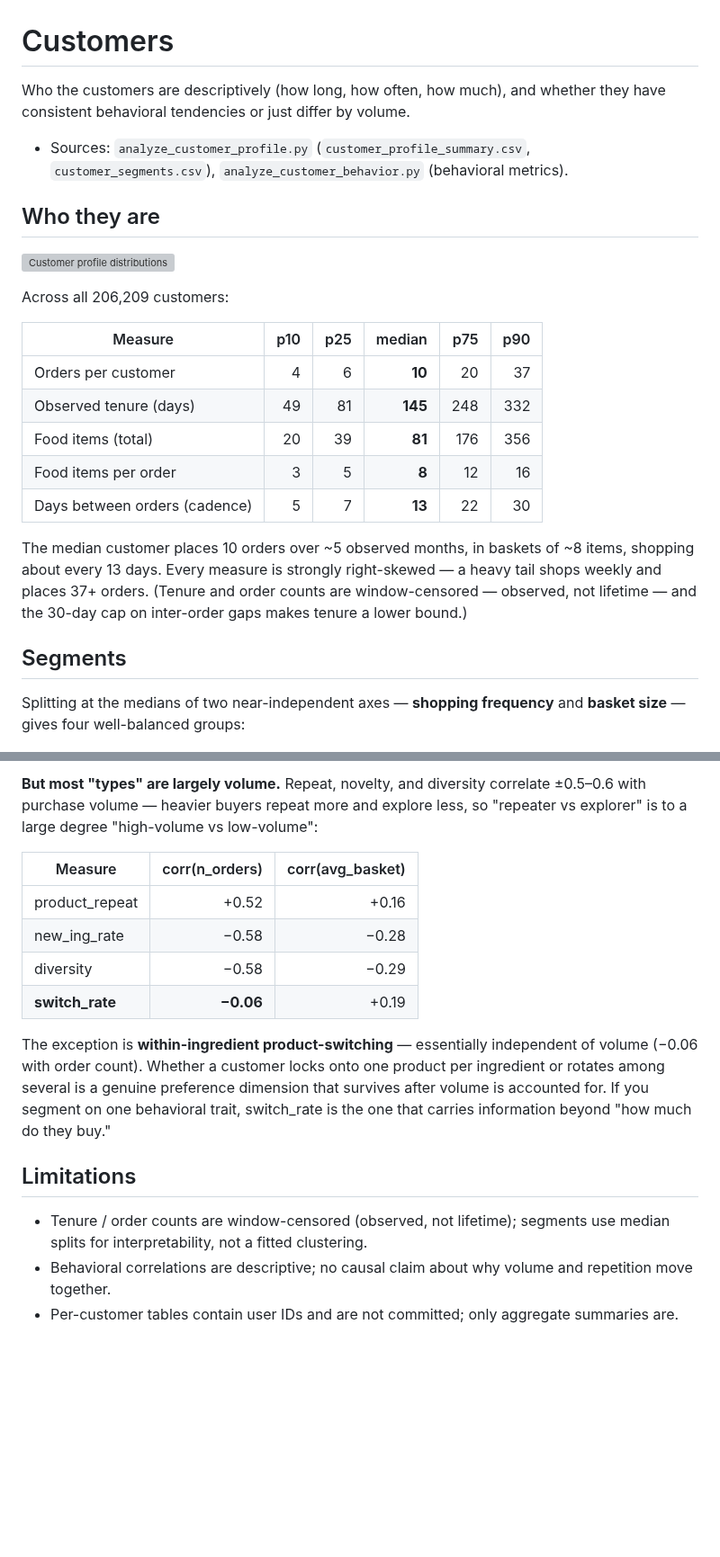
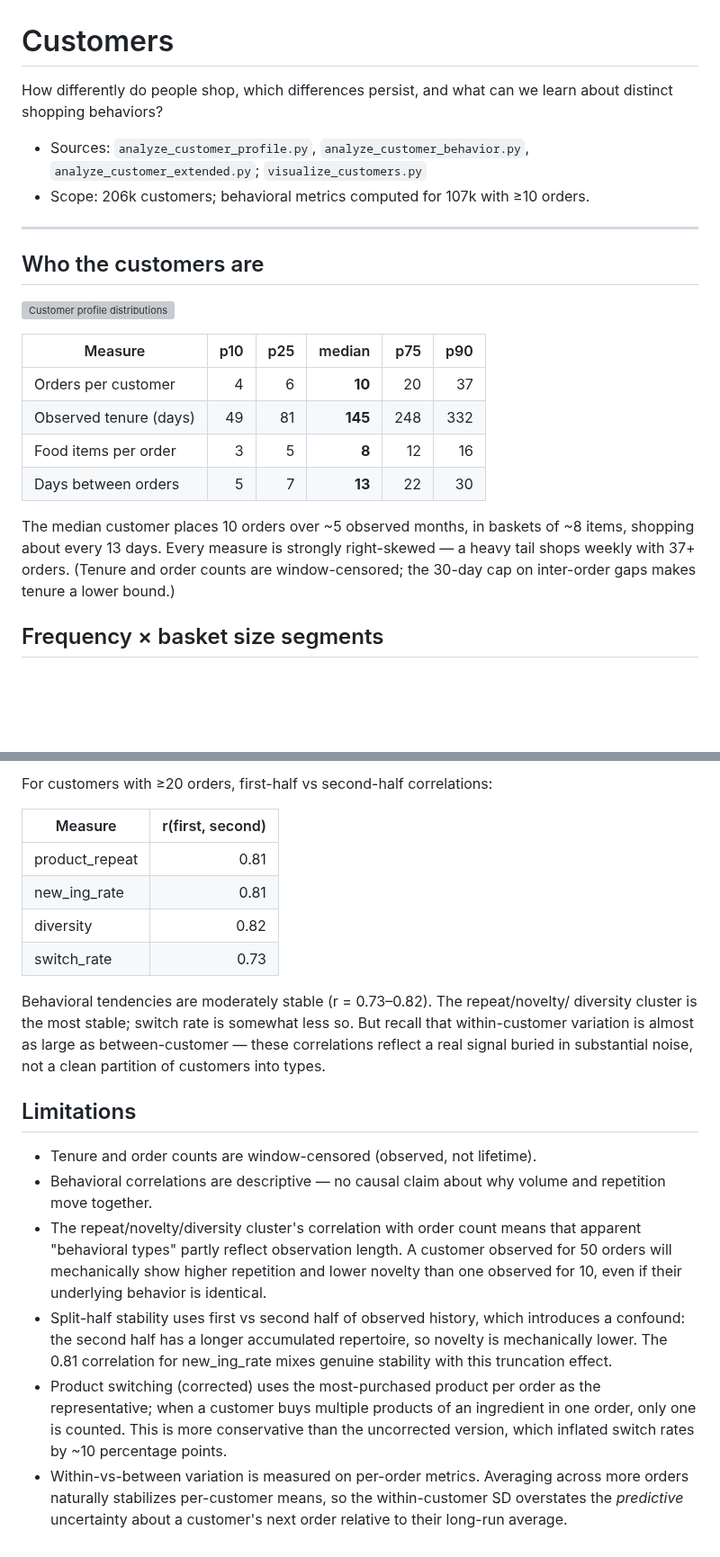
Before and after one commit to chrissmithphd/food-sequences, a Markdown page: analysis/customers/README.md, 2 parts joined by grey strips. Shown at 90% size. Rendered like a GitHub page; blank space fills up the shorter version; grey boxes are pictures that could not be loaded.

```diff
--- a/analysis/customers/README.md
+++ b/analysis/customers/README.md
@@ -1,34 +1,30 @@
 # Customers
 
-Who the customers are descriptively (how long, how often, how much), and whether they
-have consistent behavioral tendencies or just differ by volume.
+How differently do people shop, which differences persist, and what can we learn
+about distinct shopping behaviors?
 
-- Sources: `analyze_customer_profile.py` (`customer_profile_summary.csv`,
-  `customer_segments.csv`), `analyze_customer_behavior.py` (behavioral metrics).
+- Sources: `analyze_customer_profile.py`, `analyze_customer_behavior.py`,
+  `analyze_customer_extended.py`; `visualize_customers.py`
+- Scope: 206k customers; behavioral metrics computed for 107k with ≥10 orders.
 
-## Who they are
+---
+
+## Who the customers are
 
 ![Customer profile distributions](../figures/customer_profile_distributions.png)
-
-Across all 206,209 customers:
 
 | Measure | p10 | p25 | median | p75 | p90 |
 |---------|----:|----:|-------:|----:|----:|
 | Orders per customer | 4 | 6 | **10** | 20 | 37 |
 | Observed tenure (days) | 49 | 81 | **145** | 248 | 332 |
-| Food items (total) | 20 | 39 | **81** | 176 | 356 |
 | Food items per order | 3 | 5 | **8** | 12 | 16 |
-| Days between orders (cadence) | 5 | 7 | **13** | 22 | 30 |
+| Days between orders | 5 | 7 | **13** | 22 | 30 |
 
 The median customer places 10 orders over ~5 observed months, in baskets of ~8 items,
 shopping about every 13 days. Every measure is strongly right-skewed — a heavy tail
-shops weekly and places 37+ orders. (Tenure and order counts are window-censored —
-observed, not lifetime — and the 30-day cap on inter-order gaps makes tenure a lower
-bound.)
+shops weekly with 37+ orders. (Tenure and order counts are window-censored; the
+30-day cap on inter-order gaps makes tenure a lower bound.)
 
-## Segments
-
-Splitting at the medians of two near-independent axes — **shopping frequency** and
-**basket size** — gives four well-balanced groups:
+## Frequency × basket size segments
 
 ![Customer segments](../figures/customer_segments.png)
@@ -64,26 +112,37 @@ diversity 0.82, switch_rate 0.73). These are durable individual traits, not phas
 
-**But most "types" are largely volume.** Repeat, novelty, and diversity correlate
-±0.5–0.6 with purchase volume — heavier buyers repeat more and explore less, so
-"repeater vs explorer" is to a large degree "high-volume vs low-volume":
+For customers with ≥20 orders, first-half vs second-half correlations:
 
-| Measure | corr(n_orders) | corr(avg_basket) |
-|---------|---------------:|-----------------:|
-| product_repeat | +0.52 | +0.16 |
-| new_ing_rate | −0.58 | −0.28 |
-| diversity | −0.58 | −0.29 |
-| **switch_rate** | **−0.06** | +0.19 |
+| Measure | r(first, second) |
+|---------|------------------:|
+| product_repeat | 0.81 |
+| new_ing_rate | 0.81 |
+| diversity | 0.82 |
+| switch_rate | 0.73 |
 
-The exception is **within-ingredient product-switching** — essentially independent of
-volume (−0.06 with order count). Whether a customer locks onto one product per
-ingredient or rotates among several is a genuine preference dimension that survives
-after volume is accounted for. If you segment on one behavioral trait, switch_rate is
-the one that carries information beyond "how much do they buy."
+Behavioral tendencies are moderately stable (r = 0.73–0.82). The repeat/novelty/
+diversity cluster is the most stable; switch rate is somewhat less so. But recall
+that within-customer variation is almost as large as between-customer — these
+correlations reflect a real signal buried in substantial noise, not a clean partition
+of customers into types.
 
 ## Limitations
 
-- Tenure / order counts are window-censored (observed, not lifetime); segments use
-  median splits for interpretability, not a fitted clustering.
-- Behavioral correlations are descriptive; no causal claim about why volume and
+- Tenure and order counts are window-censored (observed, not lifetime).
+- Behavioral correlations are descriptive — no causal claim about why volume and
   repetition move together.
-- Per-customer tables contain user IDs and are not committed; only aggregate
-  summaries are.
+- The repeat/novelty/diversity cluster's correlation with order count means that
+  apparent "behavioral types" partly reflect observation length. A customer observed
+  for 50 orders will mechanically show higher repetition and lower novelty than one
+  observed for 10, even if their underlying behavior is identical.
+- Split-half stability uses first vs second half of observed history, which
+  introduces a confound: the second half has a longer accumulated repertoire, so
+  novelty is mechanically lower. The 0.81 correlation for new_ing_rate mixes
+  genuine stability with this truncation effect.
+- Product switching (corrected) uses the most-purchased product per order as the
+  representative; when a customer buys multiple products of an ingredient in one
+  order, only one is counted. This is more conservative than the uncorrected version,
+  which inflated switch rates by ~10 percentage points.
+- Within-vs-between variation is measured on per-order metrics. Averaging across more
+  orders naturally stabilizes per-customer means, so the within-customer SD overstates
+  the *predictive* uncertainty about a customer's next order relative to their
+  long-run average.
```
Also changed, not shown: other parts of analysis/customers/README.md (+67 -15 lines), README.md (+8 -7 lines), analysis/figures/behavior_correlations.png (added), analysis/figures/switch_rate_distribution.png (added), analysis/figures/within_vs_between.png (added), 9 other files.
